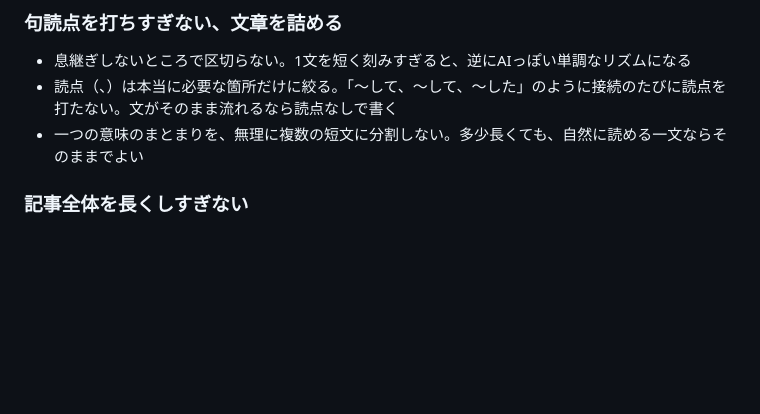
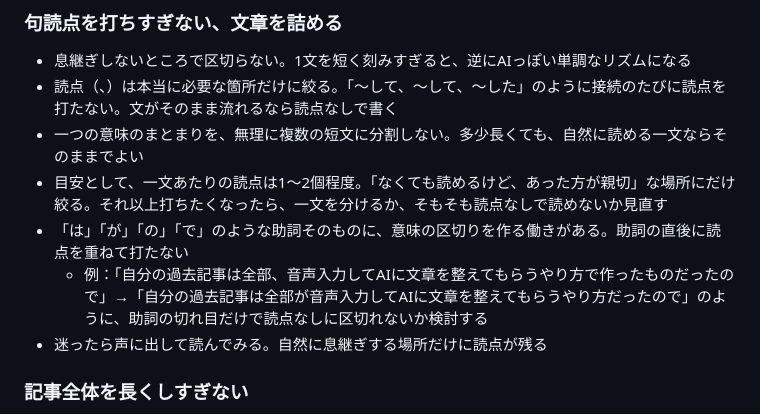
Before and after one commit to tohshima115/portfolio, a Markdown page: .claude/commands/write-blog.md, the part around the change. Rendered like a GitHub page; blank space fills up the shorter version.

Commit message:
fix: write-blogスキルに助詞を活かした読点削減ルールを追加
日本語では「は・が・の・で」等の助詞自体に区切りの働きがあるため、
助詞の直後に読点を重ねないルールと、一文あたり読点1〜2個の目安を追加。

```diff
--- a/.claude/commands/write-blog.md
+++ b/.claude/commands/write-blog.md
@@ -170,6 +170,10 @@ Qiita・note・Zennで共感・いいねを集める記事には、共通する
 - 息継ぎしないところで区切らない。1文を短く刻みすぎると、逆にAIっぽい単調なリズムになる
 - 読点（、）は本当に必要な箇所だけに絞る。「〜して、〜して、〜した」のように接続のたびに読点を打たない。文がそのまま流れるなら読点なしで書く
 - 一つの意味のまとまりを、無理に複数の短文に分割しない。多少長くても、自然に読める一文ならそのままでよい
+- 目安として、一文あたりの読点は1〜2個程度。「なくても読めるけど、あった方が親切」な場所にだけ絞る。それ以上打ちたくなったら、一文を分けるか、そもそも読点なしで読めないか見直す
+- 「は」「が」「の」「で」のような助詞そのものに、意味の区切りを作る働きがある。助詞の直後に読点を重ねて打たない
+  - 例：「自分の過去記事は全部、音声入力してAIに文章を整えてもらうやり方で作ったものだったので」→「自分の過去記事は全部が音声入力してAIに文章を整えてもらうやり方だったので」のように、助詞の切れ目だけで読点なしに区切れないか検討する
+- 迷ったら声に出して読んでみる。自然に息継ぎする場所だけに読点が残る
 
 ### 記事全体を長くしすぎない
 
```
